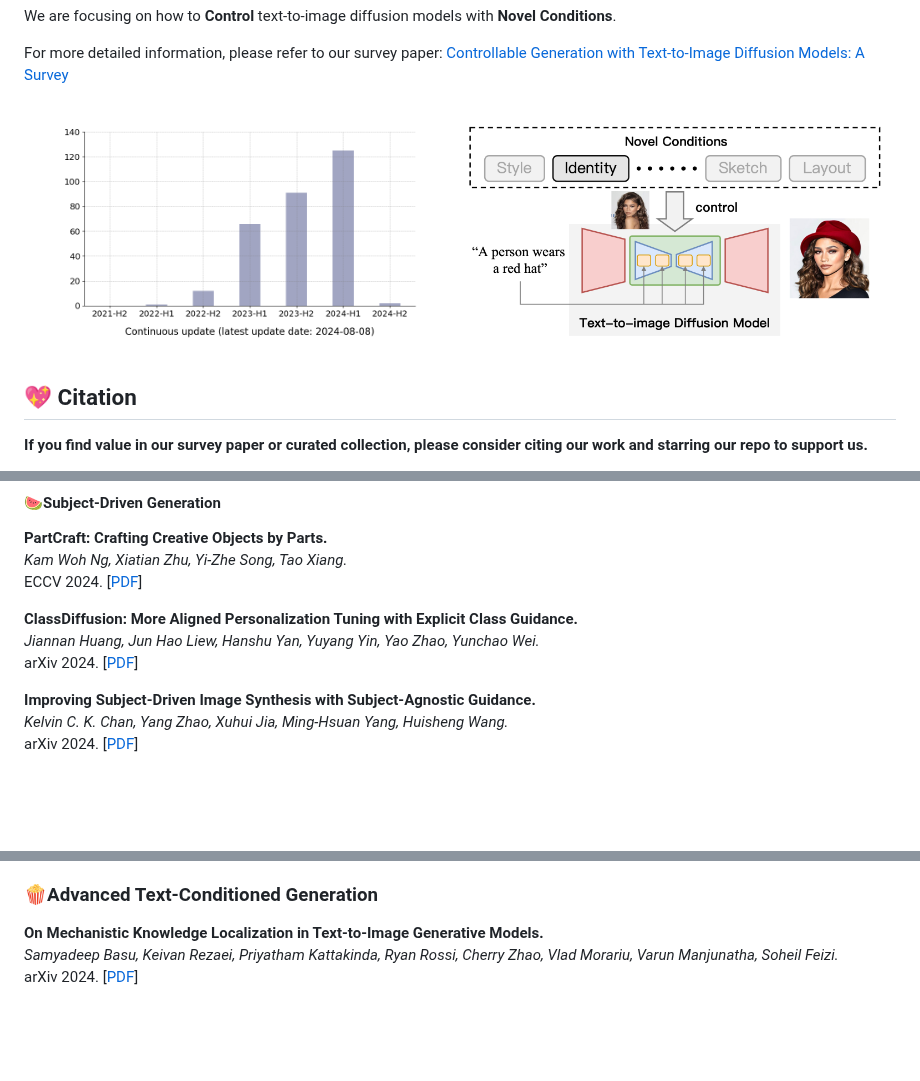
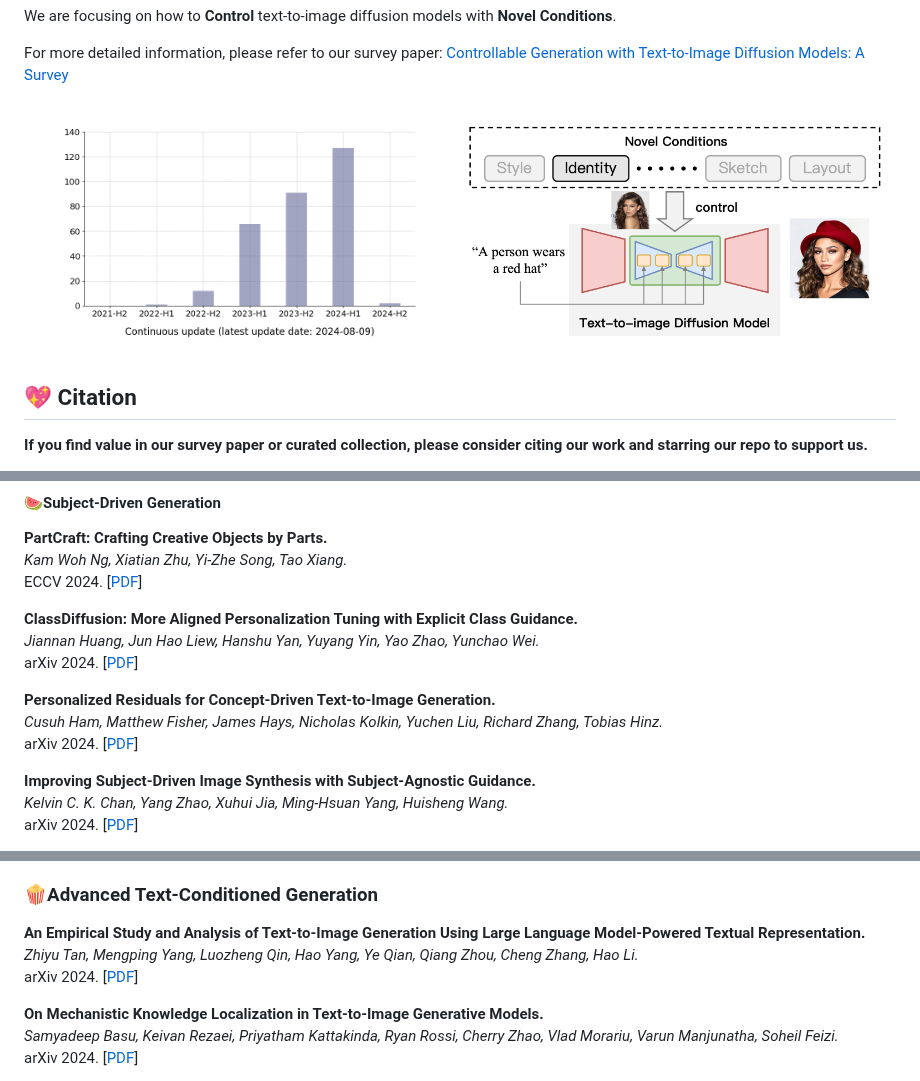
Before and after one commit to PRIV-Creation/Awesome-Controllable-T2I-Diffusion-Models, a Markdown page: README.md, 3 parts joined by grey strips. GitHub-like rendering; pictures changed too: assets/count.png; blank space fills up the shorter version.

Commit message:
update 2024-08-09

```diff
--- a/README.md
+++ b/README.md
@@ -81,6 +81,10 @@ ECCV 2024. [[PDF](https://arxiv.org/abs/2407.04604)]
 **ClassDiffusion: More Aligned Personalization Tuning with Explicit Class Guidance.**<br>
 *Jiannan Huang, Jun Hao Liew, Hanshu Yan, Yuyang Yin, Yao Zhao, Yunchao Wei.*<br>
 arXiv 2024. [[PDF](https://arxiv.org/abs/2405.17532)]
+
+**Personalized Residuals for Concept-Driven Text-to-Image Generation.**<br>
+*Cusuh Ham, Matthew Fisher, James Hays, Nicholas Kolkin, Yuchen Liu, Richard Zhang, Tobias Hinz.*<br>
+arXiv 2024. [[PDF](https://arxiv.org/abs/2405.12978)]
 
 **Improving Subject-Driven Image Synthesis with Subject-Agnostic Guidance.**<br>
 *Kelvin C. K. Chan, Yang Zhao, Xuhui Jia, Ming-Hsuan Yang, Huisheng Wang.*<br>
@@ -912,6 +916,10 @@ arXiv 2022. [[PDF](https://arxiv.org/abs/2211.01324)]
 
 
 ### 🍿Advanced Text-Conditioned Generation
+**An Empirical Study and Analysis of Text-to-Image Generation Using Large Language Model-Powered Textual Representation.**<br>
+*Zhiyu Tan, Mengping Yang, Luozheng Qin, Hao Yang, Ye Qian, Qiang Zhou, Cheng Zhang, Hao Li.*<br>
+arXiv 2024. [[PDF](https://arxiv.org/abs/2405.12914)]
+
 **On Mechanistic Knowledge Localization in Text-to-Image Generative Models.**<br>
 *Samyadeep Basu, Keivan Rezaei, Priyatham Kattakinda, Ryan Rossi, Cherry Zhao, Vlad Morariu, Varun Manjunatha, Soheil Feizi.*<br>
 arXiv 2024. [[PDF](https://arxiv.org/abs/2405.01008)]
```
